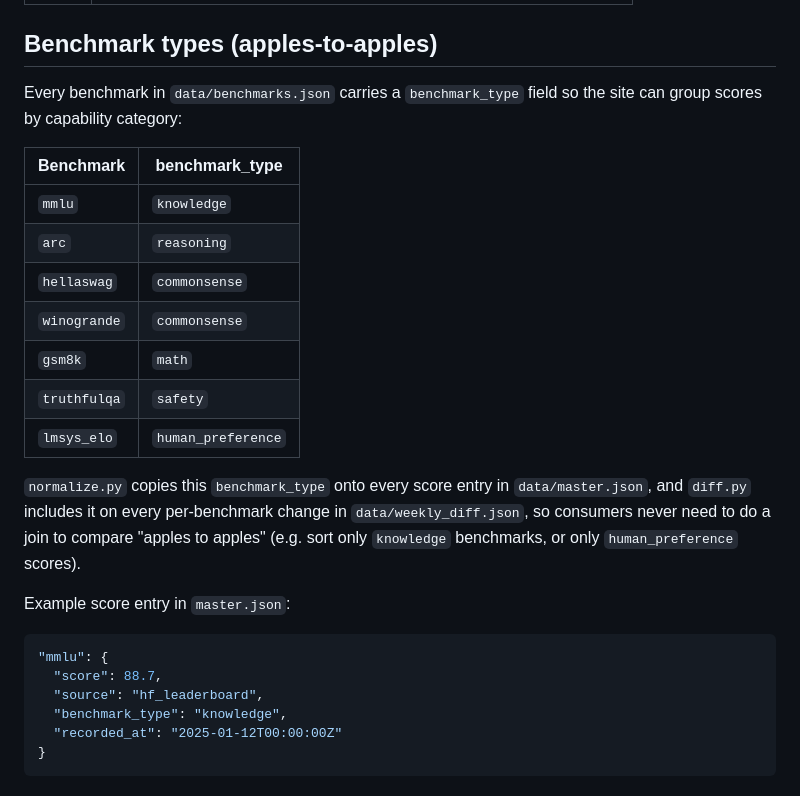
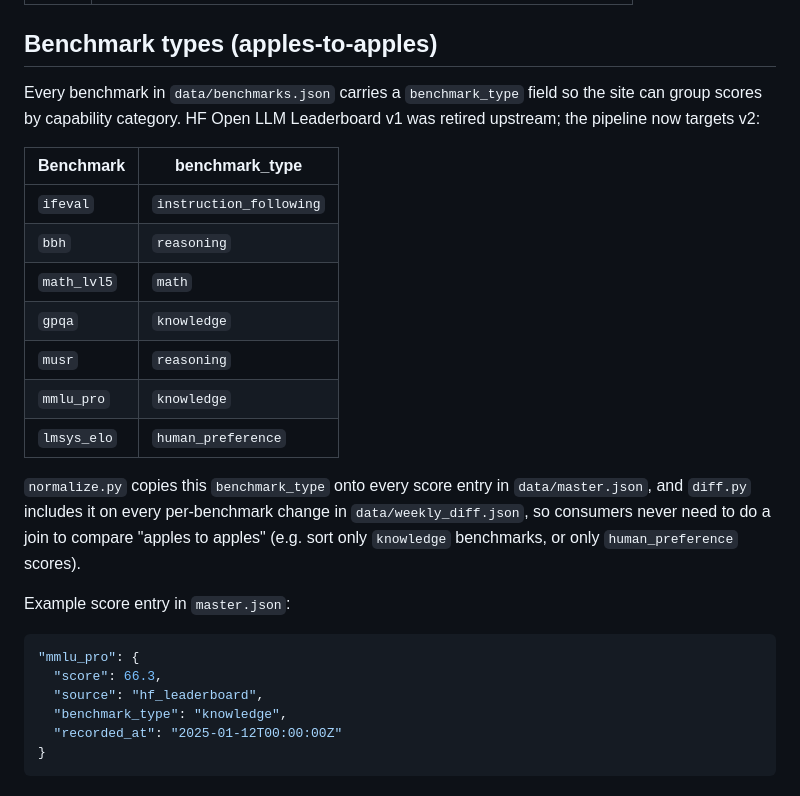
Before and after one commit to burninmedia/TopClanker, a Markdown page: llm-scraper/README.md, the part around the change. GitHub-like rendering.

Commit message:
llm-scraper: update README benchmark table for v2 (ifeval/bbh/math_lvl5/gpqa/musr/mmlu_pro)

````diff
--- a/llm-scraper/README.md
+++ b/llm-scraper/README.md
@@ -29,17 +29,18 @@ Exit codes:
 ## Benchmark types (apples-to-apples)
 
 Every benchmark in `data/benchmarks.json` carries a `benchmark_type` field so
-the site can group scores by capability category:
+the site can group scores by capability category. HF Open LLM Leaderboard v1
+was retired upstream; the pipeline now targets v2:
 
-| Benchmark    | benchmark_type      |
-|--------------|---------------------|
-| `mmlu`       | `knowledge`         |
-| `arc`        | `reasoning`         |
-| `hellaswag`  | `commonsense`       |
-| `winogrande` | `commonsense`       |
-| `gsm8k`      | `math`              |
-| `truthfulqa` | `safety`            |
-| `lmsys_elo`  | `human_preference`  |
+| Benchmark    | benchmark_type          |
+|--------------|-------------------------|
+| `ifeval`     | `instruction_following` |
+| `bbh`        | `reasoning`             |
+| `math_lvl5`  | `math`                  |
+| `gpqa`       | `knowledge`             |
+| `musr`       | `reasoning`             |
+| `mmlu_pro`   | `knowledge`             |
+| `lmsys_elo`  | `human_preference`      |
 
 `normalize.py` copies this `benchmark_type` onto every score entry in
 `data/master.json`, and `diff.py` includes it on every per-benchmark change in
@@ -50,8 +51,8 @@ the site can group scores by capability category:
 Example score entry in `master.json`:
 
 ```json
-"mmlu": {
-  "score": 88.7,
+"mmlu_pro": {
+  "score": 66.3,
   "source": "hf_leaderboard",
   "benchmark_type": "knowledge",
   "recorded_at": "2025-01-12T00:00:00Z"
````
